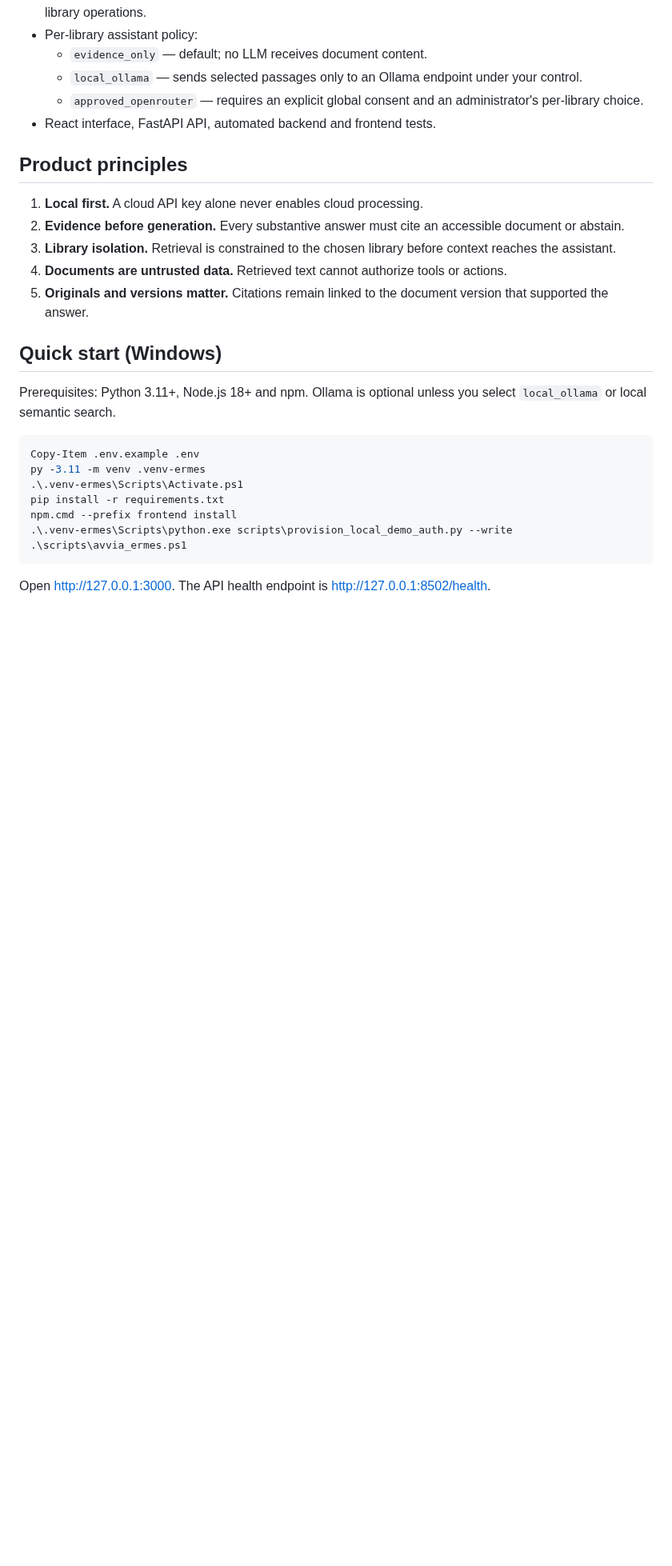
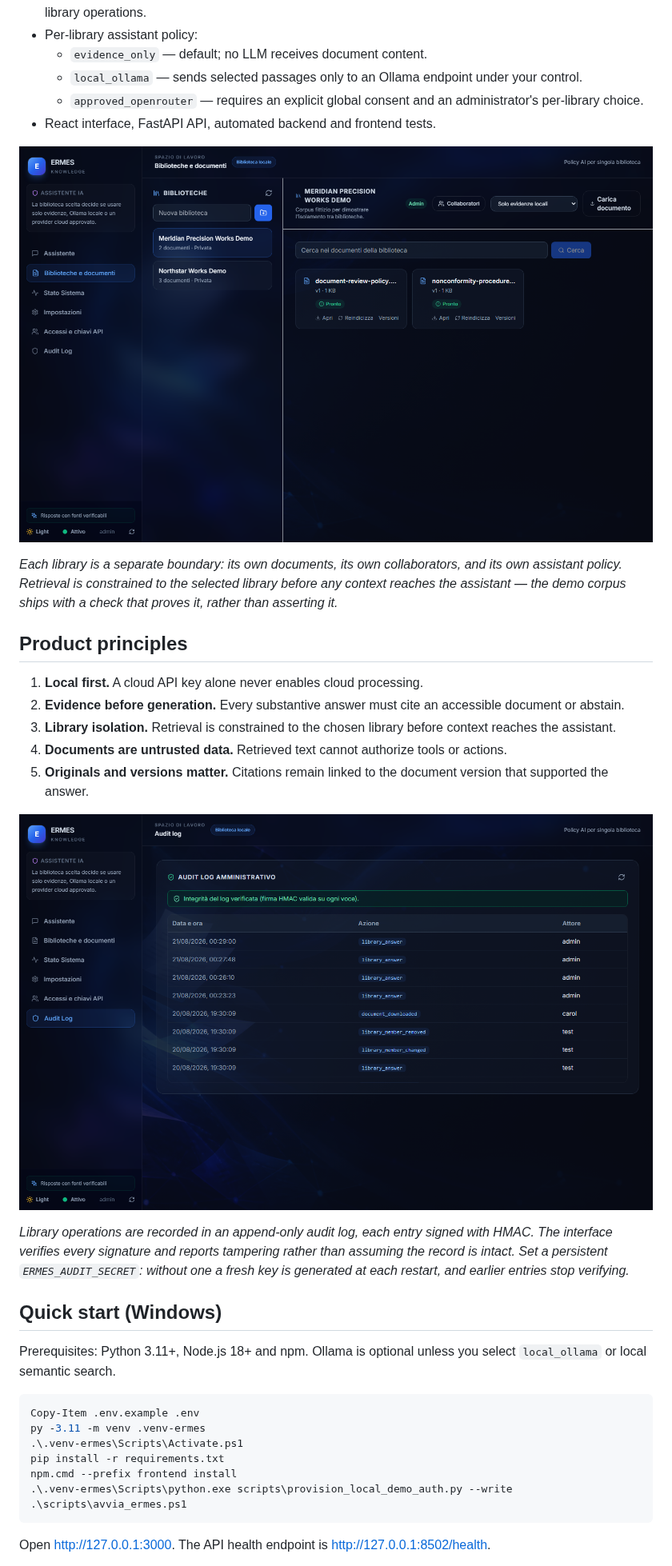
Before and after one commit to Fioru12/Ermes-Librarian, a Markdown page: README.md, the part around one of its changes. Shown at 80% size. GitHub-like rendering; pictures changed too: docs/screenshots/audit-log-integrity.png (added), docs/screenshots/libraries-and-documents.png (added); blank space fills up the shorter version.

```diff
--- a/README.md
+++ b/README.md
@@ -25,6 +29,10 @@ Teams often have procedures, policies, manuals, contracts and internal know-how
   - `approved_openrouter` — requires an explicit global consent and an administrator's per-library choice.
 - React interface, FastAPI API, automated backend and frontend tests.
 
+![Libraries and documents, each with version, indexing state and a per-library assistant policy](docs/screenshots/libraries-and-documents.png)
+
+*Each library is a separate boundary: its own documents, its own collaborators, and its own assistant policy. Retrieval is constrained to the selected library before any context reaches the assistant — the demo corpus ships with a check that proves it, rather than asserting it.*
+
 ## Product principles
 
 1. **Local first.** A cloud API key alone never enables cloud processing.
@@ -32,6 +40,10 @@ Teams often have procedures, policies, manuals, contracts and internal know-how
 3. **Library isolation.** Retrieval is constrained to the chosen library before context reaches the assistant.
 4. **Documents are untrusted data.** Retrieved text cannot authorize tools or actions.
 5. **Originals and versions matter.** Citations remain linked to the document version that supported the answer.
+
+![Administrative audit log reporting that the HMAC signature on every entry verifies](docs/screenshots/audit-log-integrity.png)
+
+*Library operations are recorded in an append-only audit log, each entry signed with HMAC. The interface verifies every signature and reports tampering rather than assuming the record is intact. Set a persistent `ERMES_AUDIT_SECRET`: without one a fresh key is generated at each restart, and earlier entries stop verifying.*
 
 ## Quick start (Windows)
 
```
Also changed, not shown: other parts of README.md (+4 -0 lines), docs/screenshots/assistant-with-citations.png (added), 3 other files.
